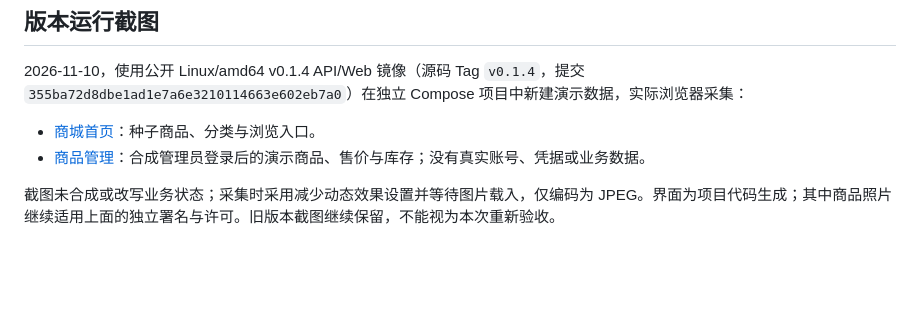
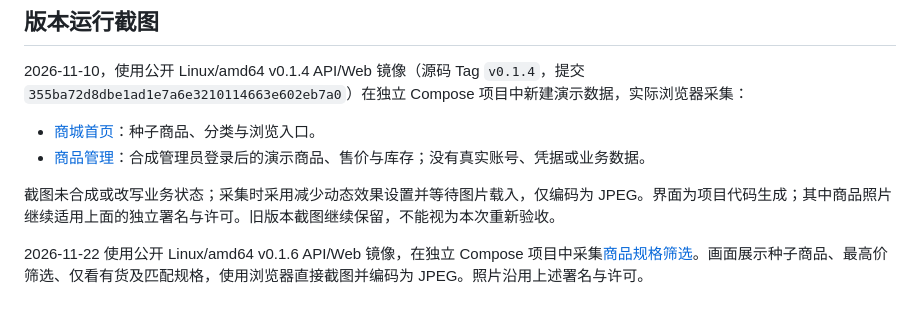
Before and after one commit to W205614/ShopMate-AI, a Markdown page: docs/assets.md, the part around the change. Rendered like a GitHub page; blank space fills up the shorter version.

```diff
--- a/docs/assets.md
+++ b/docs/assets.md
@@ -27,3 +27,5 @@
 - [商品管理](screenshots/v014-admin-products.jpg)：合成管理员登录后的演示商品、售价与库存；没有真实账号、凭据或业务数据。
 
 截图未合成或改写业务状态；采集时采用减少动态效果设置并等待图片载入，仅编码为 JPEG。界面为项目代码生成；其中商品照片继续适用上面的独立署名与许可。旧版本截图继续保留，不能视为本次重新验收。
+
+2026-11-22 使用公开 Linux/amd64 v0.1.6 API/Web 镜像，在独立 Compose 项目中采集[商品规格筛选](screenshots/v016-catalogue.jpg)。画面展示种子商品、最高价筛选、仅看有货及匹配规格，使用浏览器直接截图并编码为 JPEG。照片沿用上述署名与许可。
```
Also changed, not shown: README.md (+9 -7 lines), docs/README.md (+1 -1 lines), docs/screenshots/v016-catalogue.jpg (added).
